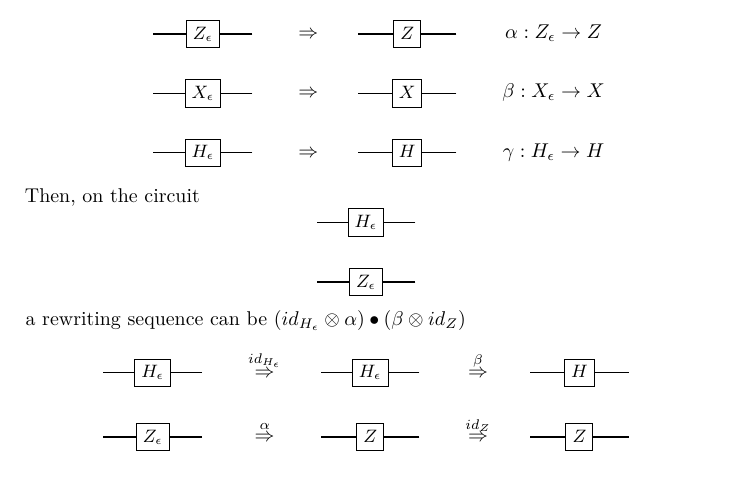
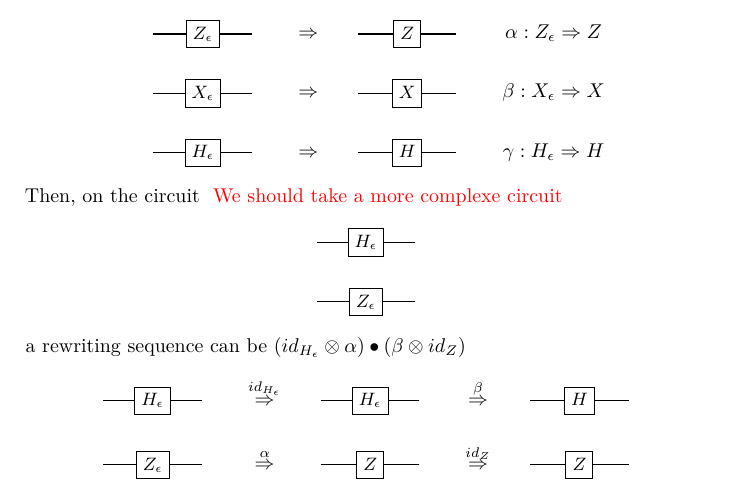
Before and after one commit to rossduncan/q-enriched-rewriting-paper, a LaTeX paper (article.tex): part of page 3 of 8, cut so that both start at the same text. Compiled offline with pdfLaTeX.

Commit message:
typo and remarks

```diff
--- a/article.tex
+++ b/article.tex
@@ -224,14 +224,18 @@ circuits
   We form a 2-PROP by adding some rewriting rules (we omit the identies)
   \[
     \begin{array}{cccccccc}
-      \circZ{{\epsilon}} & \Rightarrow & \circZ{{}} & \alpha : Z_\epsilon \to Z \\
+      \circZ{{\epsilon}} & \Rightarrow & \circZ{{}} & \alpha : Z_\epsilon
+        \Rightarrow Z \\
       \vstrut{1.2em} \\
-      \circX{{\epsilon}} & \Rightarrow & \circX{{}} & \beta : X_\epsilon \to X \\
+      \circX{{\epsilon}} & \Rightarrow & \circX{{}} & \beta : X_\epsilon
+        \Rightarrow X \\
       \vstrut{1.2em} \\
-      \circbox{H_\epsilon} & \Rightarrow & \circH & \gamma : H_\epsilon \to H
+      \circbox{H_\epsilon} & \Rightarrow & \circH & \gamma : H_\epsilon
+        \Rightarrow H
     \end{array}
   \]
   Then, on the circuit
+  \REM{We should take a more complexe circuit}
   \[
     \begin{array}{cccccccccc}
       \circbox{H_\epsilon} \\
```
